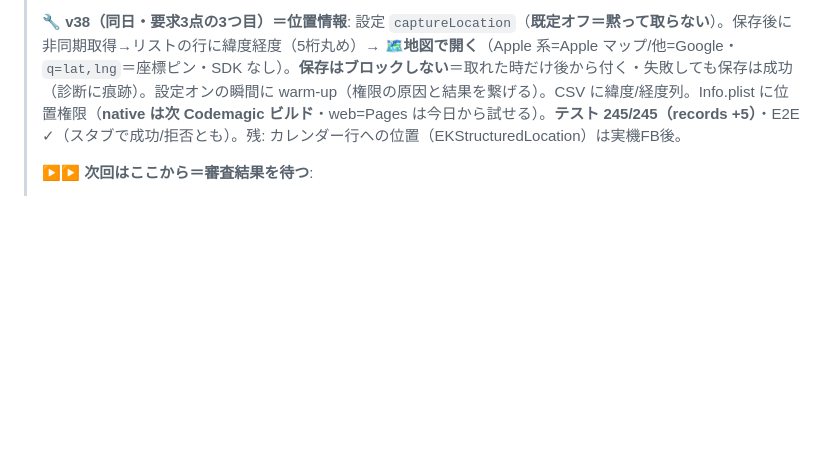
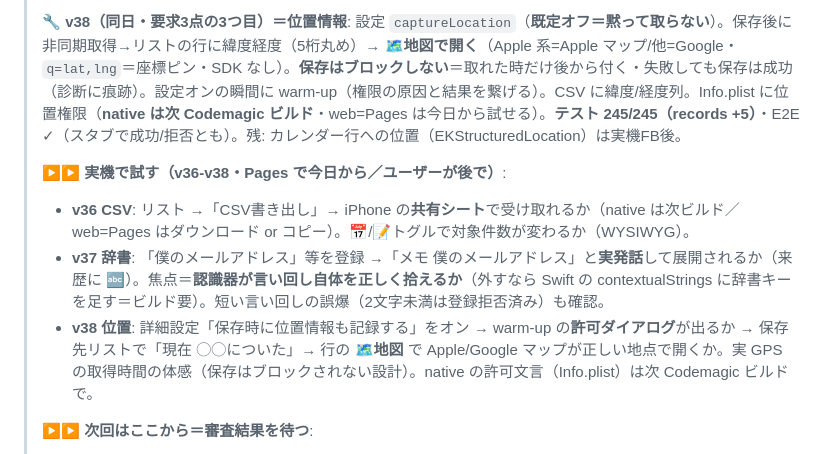
Before and after one commit to yutsutke/voice-calendar, a Markdown page: TODO.md, the part around the change. Rendered like a GitHub page; blank space fills up the shorter version.

Commit message:
docs: 実機テストのチェックリスト（v36-v38）を TODO に追記＝セッション締め

```diff
--- a/TODO.md
+++ b/TODO.md
@@ -125,6 +125,11 @@
 >
 > **🔧 v38（同日・要求3点の3つ目）＝位置情報**: 設定 `captureLocation`（**既定オフ＝黙って取らない**）。保存後に非同期取得→リストの行に緯度経度（5桁丸め）→ **🗺地図で開く**（Apple 系=Apple マップ/他=Google・`q=lat,lng`＝座標ピン・SDK なし）。**保存はブロックしない**＝取れた時だけ後から付く・失敗しても保存は成功（診断に痕跡）。設定オンの瞬間に warm-up（権限の原因と結果を繋げる）。CSV に緯度/経度列。Info.plist に位置権限（**native は次 Codemagic ビルド**・web=Pages は今日から試せる）。**テスト 245/245（records +5）**・E2E ✓（スタブで成功/拒否とも）。残: カレンダー行への位置（EKStructuredLocation）は実機FB後。
 >
+> **▶▶ 実機で試す（v36-v38・Pages で今日から／ユーザーが後で）**:
+> - **v36 CSV**: リスト →「CSV書き出し」→ iPhone の**共有シート**で受け取れるか（native は次ビルド／web=Pages はダウンロード or コピー）。📅/📝トグルで対象件数が変わるか（WYSIWYG）。
+> - **v37 辞書**: 「僕のメールアドレス」等を登録 →「メモ 僕のメールアドレス」と**実発話**して展開されるか（来歴に 🔤）。焦点＝**認識器が言い回し自体を正しく拾えるか**（外すなら Swift の contextualStrings に辞書キーを足す＝ビルド要）。短い言い回しの誤爆（2文字未満は登録拒否済み）も確認。
+> - **v38 位置**: 詳細設定「保存時に位置情報も記録する」をオン → warm-up の**許可ダイアログ**が出るか → 保存先リストで「現在 ◯◯についた」→ 行の **🗺地図** で Apple/Google マップが正しい地点で開くか。実 GPS の取得時間の体感（保存はブロックされない設計）。native の許可文言（Info.plist）は次 Codemagic ビルドで。
+>
 > **▶▶ 次回はここから＝審査結果を待つ**:
 > - Apple の審査（最大48h・メール通知）→ 通過なら（リリース設定次第で）公開／却下ならメールの理由に対応。
 > - **公開の判定**は lookup API resultCount≥1 / 公開ページ 200 を実際に確認するまで主張しない（審査待ちの今は 0・404 で正常）。
```
